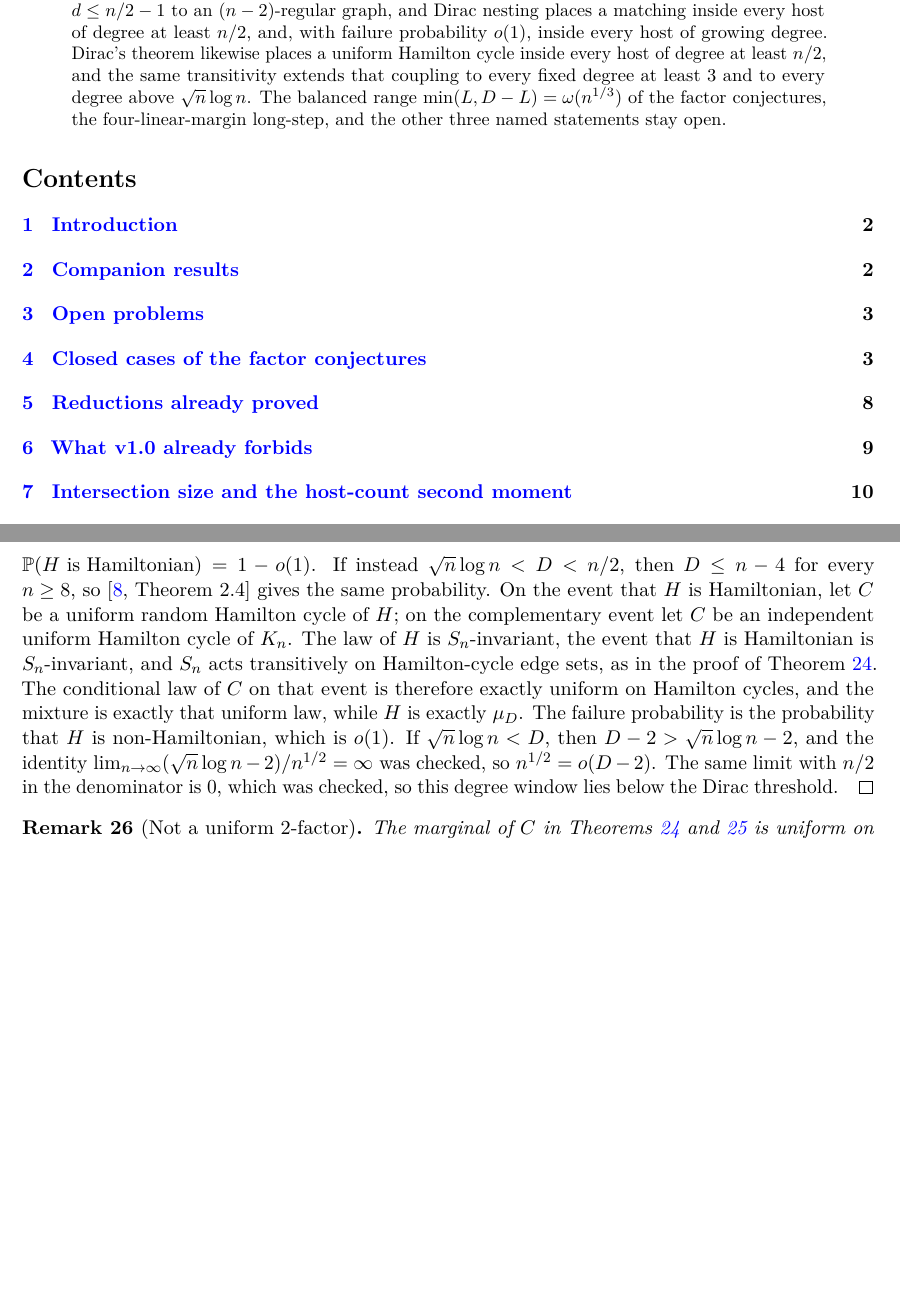
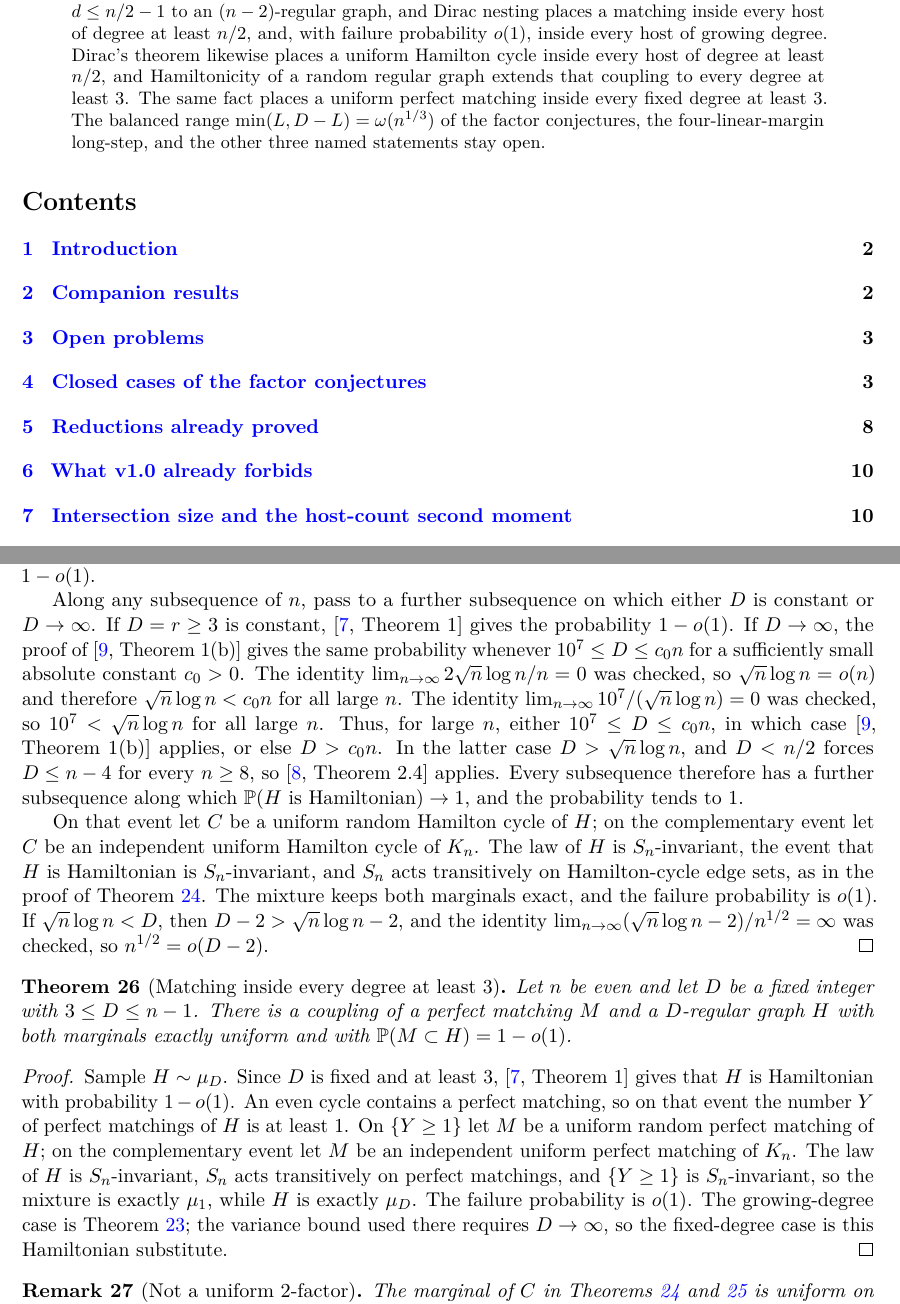
Before and after one commit to AgenticOp-io/regular-plus-one-monotonicity, a LaTeX paper (v2/paper/main.tex): two parts of pages 1 and 8 of 26 before the commit and two parts of pages 1 and 8 of 27 after it, joined at a grey line, cut so that both start at the same text, the shorter picture padded with empty space. Compiled offline with pdfLaTeX.

Commit message:
Place a uniform Hamilton cycle in every regular host of degree at least 3.

```diff
--- a/v2/paper/main.tex
+++ b/v2/paper/main.tex
@@ -56,8 +56,9 @@ gives a one-deletion of length \(\Theta(n)\) from every degree
 matching inside every host of degree at least \(n/2\), and, with failure
 probability \(o(1)\), inside every host of growing degree.
 Dirac's theorem likewise places a uniform Hamilton cycle inside every host of
-degree at least \(n/2\), and the same transitivity extends that coupling to
-every fixed degree at least \(3\) and to every degree above \(\sqrt{n}\log n\).
+degree at least \(n/2\), and Hamiltonicity of a random regular graph extends
+that coupling to every degree at least \(3\). The same fact places a uniform
+perfect matching inside every fixed degree at least \(3\).
 The balanced range \(\min(L,D-L)=\omega(n^{1/3})\) of the factor conjectures,
 the four-linear-margin long-step, and the other three named statements stay open.
 \end{abstract}
@@ -569,20 +568,54 @@ Sample \(H\sim\mu_D\). If \(D\) is a fixed integer at least \(3\),
-\cite[Theorem~1]{RW94} gives \(\PP(H\text{ is Hamiltonian})=1-o(1)\).
-If instead \(\sqrt{n}\log n<D<n/2\), then \(D\le n-4\) for every \(n\ge 8\), so
-\cite[Theorem~2.4]{KSVW01} gives the same probability.
-On the event that \(H\) is Hamiltonian, let \(C\) be a uniform random Hamilton cycle
-of \(H\); on the complementary event let \(C\) be an independent uniform Hamilton
-cycle of \(K_n\).
+failure probability \(0\). Assume therefore \(D<n/2\), and sample \(H\sim\mu_D\).
+The coupling is the mixture below once \(\PP(H\text{ is Hamiltonian})=1-o(1)\).
+
+Along any subsequence of \(n\), pass to a further subsequence on which either \(D\)
+is constant or \(D\to\infty\).
+If \(D=r\ge 3\) is constant, \cite[Theorem~1]{RW94} gives the probability \(1-o(1)\).
+If \(D\to\infty\), the proof of \cite[Theorem~1(b)]{CFR02} gives the same
+probability whenever \(10^{7}\le D\le c_0 n\) for a sufficiently small absolute
+constant \(c_0>0\).
+The identity \(\lim_{n\to\infty}2\sqrt{n}\log n/n=0\) was checked, so
+\(\sqrt{n}\log n=o(n)\) and therefore \(\sqrt{n}\log n<c_0 n\) for all large \(n\).
+The identity \(\lim_{n\to\infty}10^{7}/(\sqrt{n}\log n)=0\) was checked, so
+\(10^{7}<\sqrt{n}\log n\) for all large \(n\).
+Thus, for large \(n\), either \(10^{7}\le D\le c_0 n\), in which case
+\cite[Theorem~1(b)]{CFR02} applies, or else \(D>c_0 n\).
+In the latter case \(D>\sqrt{n}\log n\), and \(D<n/2\) forces \(D\le n-4\) for every
+\(n\ge 8\), so \cite[Theorem~2.4]{KSVW01} applies.
+Every subsequence therefore has a further subsequence along which
+\(\PP(H\text{ is Hamiltonian})\to 1\), and the probability tends to \(1\).
+
+On that event let \(C\) be a uniform random Hamilton cycle of \(H\); on the
+complementary event let \(C\) be an independent uniform Hamilton cycle of \(K_n\).
 The law of \(H\) is \(S_n\)-invariant, the event that \(H\) is Hamiltonian is
 \(S_n\)-invariant, and \(S_n\) acts transitively on Hamilton-cycle edge sets, as in
 the proof of Theorem~\ref{thm:long-hamilton-dirac}.
-The conditional law of \(C\) on that event is therefore exactly uniform on Hamilton
-cycles, and the mixture is exactly that uniform law, while \(H\) is exactly
-\(\mu_D\). The failure probability is the probability that \(H\) is non-Hamiltonian,
-which is \(o(1)\).
+The mixture keeps both marginals exact, and the failure probability is \(o(1)\).
 If \(\sqrt{n}\log n<D\), then \(D-2>\sqrt{n}\log n-2\), and the identity
 \(\lim_{n\to\infty}(\sqrt{n}\log n-2)/n^{1/2}=\infty\) was checked, so
-\(n^{1/2}=o(D-2)\). The same limit with \(n/2\) in the denominator is \(0\), which
-was checked, so this degree window lies below the Dirac threshold.
+\(n^{1/2}=o(D-2)\).
+\end{proof}
+
+\begin{theorem}[Matching inside every degree at least \(3\)]
+\label{thm:long-matching-at-least-three}
+Let \(n\) be even and let \(D\) be a fixed integer with \(3\le D\le n-1\). There is a
+coupling of a perfect matching \(M\) and a \(D\)-regular graph \(H\) with both
+marginals exactly uniform and with \(\PP(M\subset H)=1-o(1)\).
+\end{theorem}
+
+\begin{proof}
+Sample \(H\sim\mu_D\). Since \(D\) is fixed and at least \(3\), \cite[Theorem~1]{RW94}
+gives that \(H\) is Hamiltonian with probability \(1-o(1)\).
+An even cycle contains a perfect matching, so on that event the number \(Y\) of
+perfect matchings of \(H\) is at least \(1\).
+On \(\{Y\ge 1\}\) let \(M\) be a uniform random perfect matching of \(H\); on the
+complementary event let \(M\) be an independent uniform perfect matching of \(K_n\).
+The law of \(H\) is \(S_n\)-invariant, \(S_n\) acts transitively on perfect matchings,
+and \(\{Y\ge 1\}\) is \(S_n\)-invariant, so the mixture is exactly \(\mu_1\), while
+\(H\) is exactly \(\mu_D\). The failure probability is \(o(1)\).
+The growing-degree case is Theorem~\ref{thm:long-matching-growing}; the variance
+bound used there requires \(D\to\infty\), so the fixed-degree case is this
+Hamiltonian substitute.
 \end{proof}
 
 \begin{remark}[Not a uniform \(2\)-factor]
```
Also changed, not shown: v2/notes/PROGRAM.md (+2 -1 lines), v2/notes/STATUS.md (+9 -5 lines), v2/notes/wolfram-checks.md (+5 -0 lines), v2/paper/main.tex (29 more changed lines).
